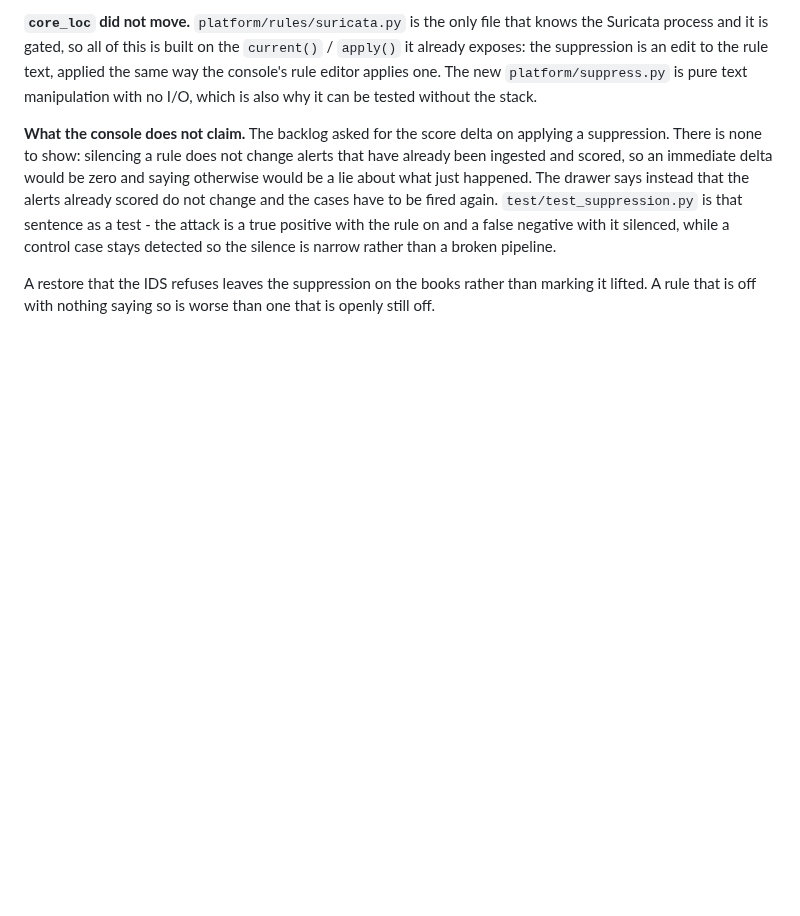
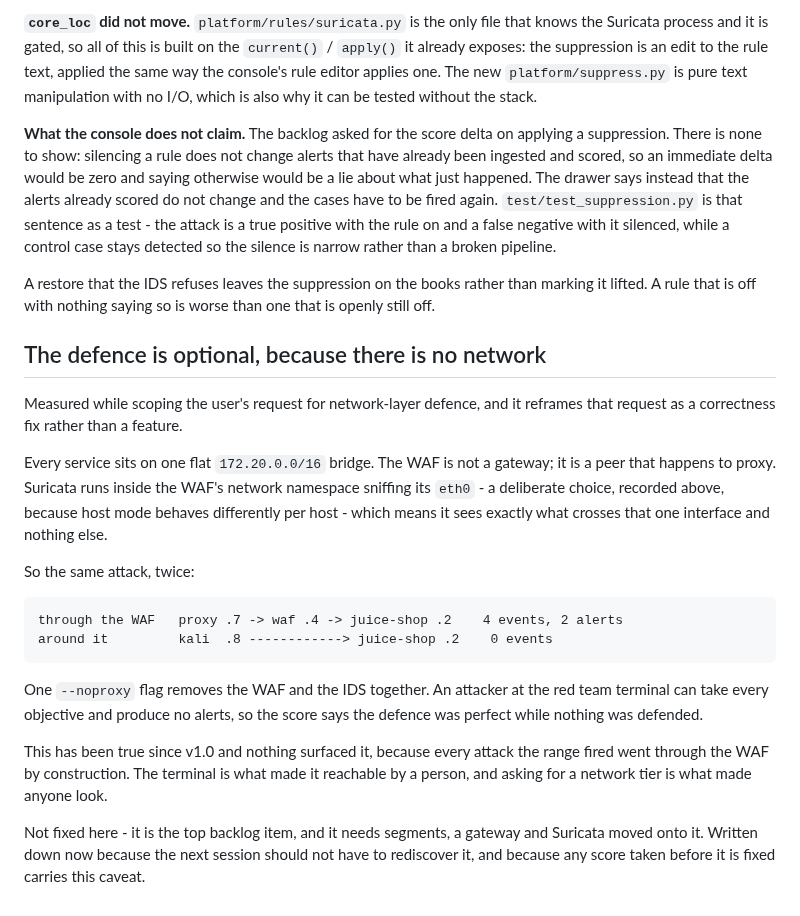
Before and after one commit to Nekonic/fsl-project-mvp, a Markdown page: docs/DECISIONS.md, the part around the change. GitHub-like rendering; blank space fills up the shorter version.

````diff
--- a/docs/DECISIONS.md
+++ b/docs/DECISIONS.md
@@ -639,3 +639,34 @@ than a broken pipeline.
 A restore that the IDS refuses leaves the suppression on the books rather than
 marking it lifted. A rule that is off with nothing saying so is worse than one
 that is openly still off.
+
+## The defence is optional, because there is no network
+
+Measured while scoping the user's request for network-layer defence, and it
+reframes that request as a correctness fix rather than a feature.
+
+Every service sits on one flat `172.20.0.0/16` bridge. The WAF is not a
+gateway; it is a peer that happens to proxy. Suricata runs inside the WAF's
+network namespace sniffing its `eth0` - a deliberate choice, recorded above,
+because host mode behaves differently per host - which means it sees exactly
+what crosses that one interface and nothing else.
+
+So the same attack, twice:
+
+```
+through the WAF   proxy .7 -> waf .4 -> juice-shop .2    4 events, 2 alerts
+around it         kali  .8 ------------> juice-shop .2    0 events
+```
+
+One `--noproxy` flag removes the WAF and the IDS together. An attacker at the
+red team terminal can take every objective and produce no alerts, so the score
+says the defence was perfect while nothing was defended.
+
+This has been true since v1.0 and nothing surfaced it, because every attack the
+range fired went through the WAF by construction. The terminal is what made it
+reachable by a person, and asking for a network tier is what made anyone look.
+
+Not fixed here - it is the top backlog item, and it needs segments, a gateway
+and Suricata moved onto it. Written down now because the next session should
+not have to rediscover it, and because any score taken before it is fixed
+carries this caveat.
````
Also changed, not shown: docs/STATE.md (+59 -16 lines).
